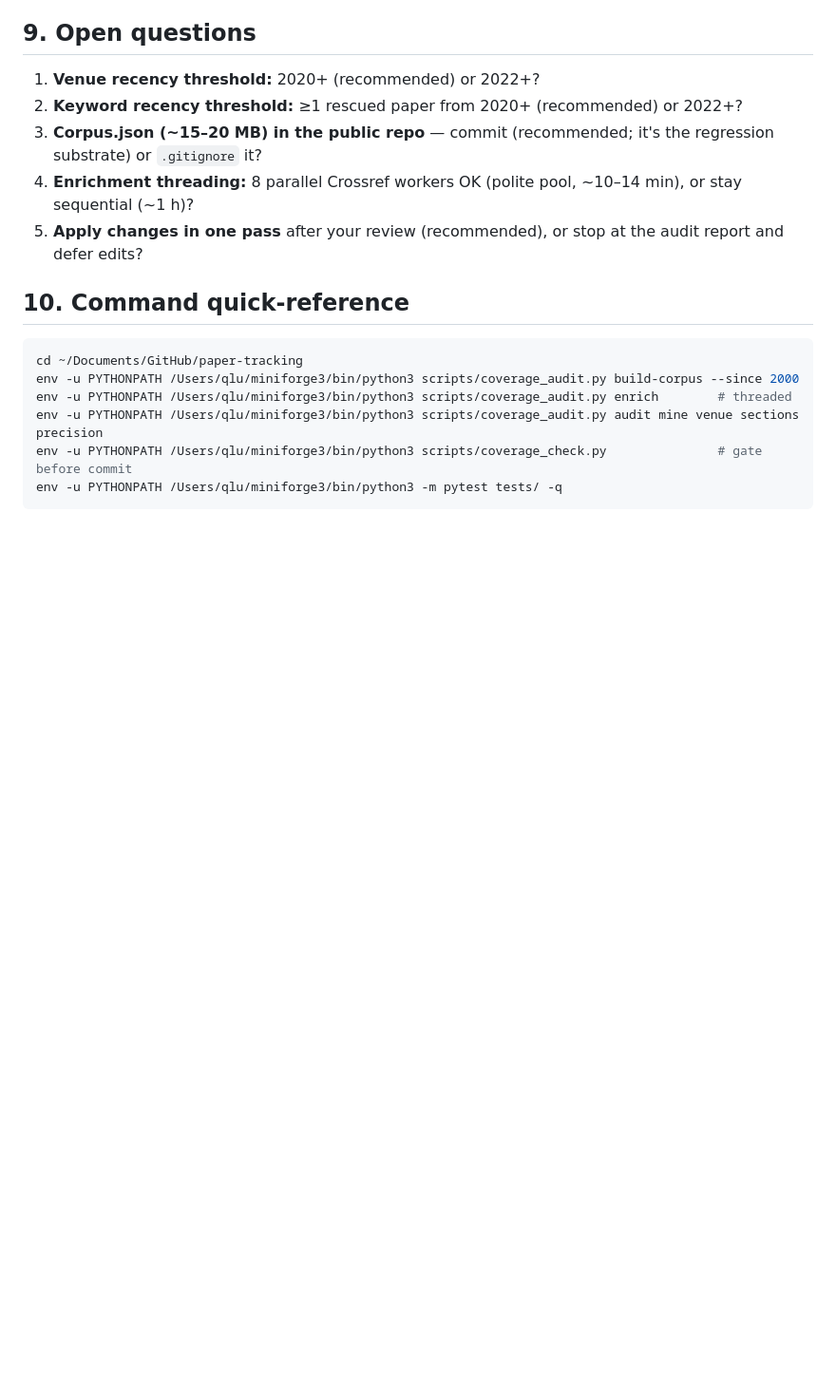
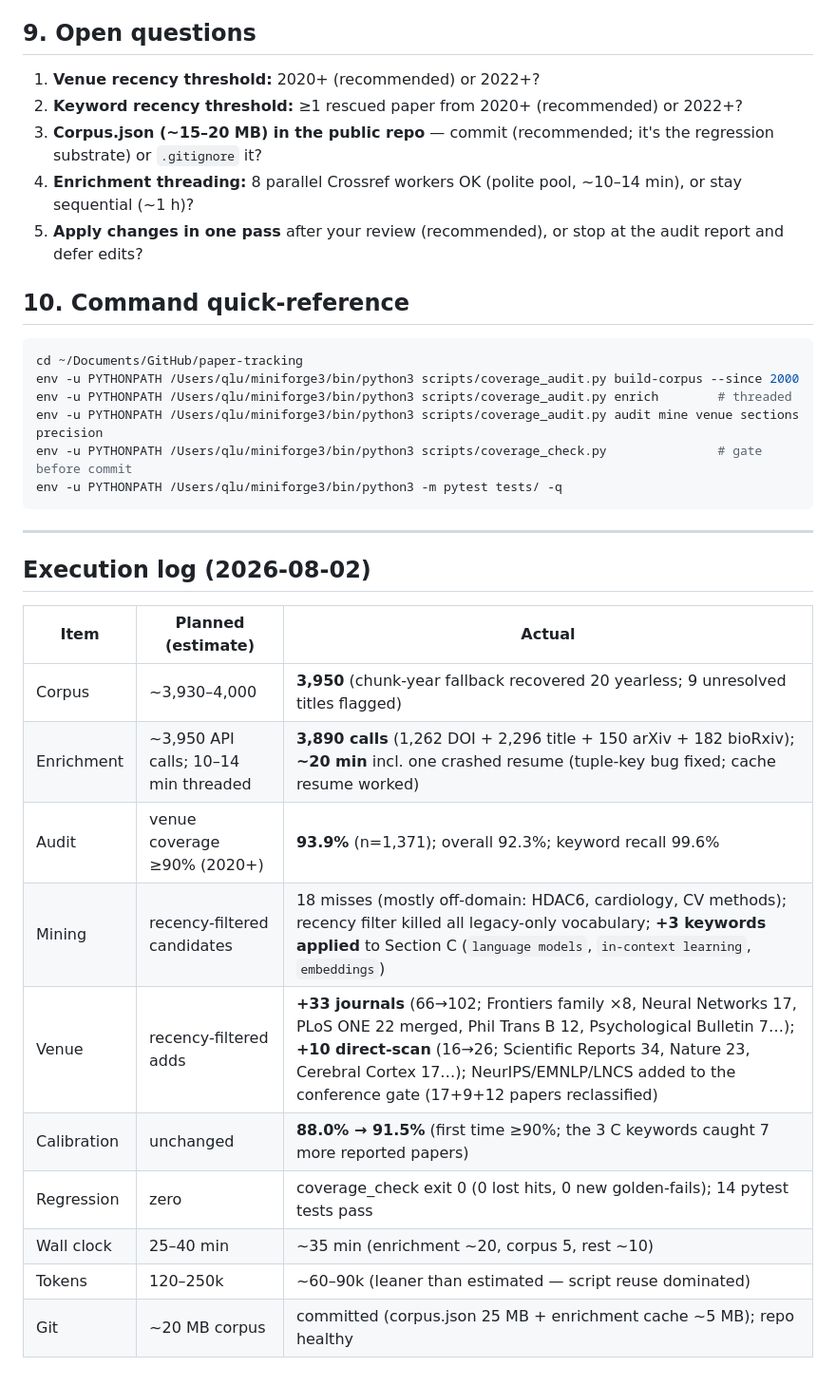
Before and after one commit to qihongl/paper-tracking, a Markdown page: corpus-scale-up-plan.md, the part around the change. Shown at 95% size. Drawn GitHub-style; blank space fills up the shorter version.

Commit message:
docs: scale-up execution log

````diff
--- a/corpus-scale-up-plan.md
+++ b/corpus-scale-up-plan.md
@@ -128,3 +128,20 @@ env -u PYTHONPATH /Users/qlu/miniforge3/bin/python3 scripts/coverage_audit.py au
 env -u PYTHONPATH /Users/qlu/miniforge3/bin/python3 scripts/coverage_check.py               # gate before commit
 env -u PYTHONPATH /Users/qlu/miniforge3/bin/python3 -m pytest tests/ -q
 ```
+
+---
+
+## Execution log (2026-08-02)
+
+| Item | Planned (estimate) | Actual |
+|---|---|---|
+| Corpus | ~3,930–4,000 | **3,950** (chunk-year fallback recovered 20 yearless; 9 unresolved titles flagged) |
+| Enrichment | ~3,950 API calls; 10–14 min threaded | **3,890 calls** (1,262 DOI + 2,296 title + 150 arXiv + 182 bioRxiv); **~20 min** incl. one crashed resume (tuple-key bug fixed; cache resume worked) |
+| Audit | venue coverage ≥90% (2020+) | **93.9%** (n=1,371); overall 92.3%; keyword recall 99.6% |
+| Mining | recency-filtered candidates | 18 misses (mostly off-domain: HDAC6, cardiology, CV methods); recency filter killed all legacy-only vocabulary; **+3 keywords applied** to Section C (`language models`, `in-context learning`, `embeddings`) |
+| Venue | recency-filtered adds | **+33 journals** (66→102; Frontiers family ×8, Neural Networks 17, PLoS ONE 22 merged, Phil Trans B 12, Psychological Bulletin 7…); **+10 direct-scan** (16→26; Scientific Reports 34, Nature 23, Cerebral Cortex 17…); NeurIPS/EMNLP/LNCS added to the conference gate (17+9+12 papers reclassified) |
+| Calibration | unchanged | **88.0% → 91.5%** (first time ≥90%; the 3 C keywords caught 7 more reported papers) |
+| Regression | zero | coverage_check exit 0 (0 lost hits, 0 new golden-fails); 14 pytest tests pass |
+| Wall clock | 25–40 min | ~35 min (enrichment ~20, corpus 5, rest ~10) |
+| Tokens | 120–250k | ~60–90k (leaner than estimated — script reuse dominated) |
+| Git | ~20 MB corpus | committed (corpus.json 25 MB + enrichment cache ~5 MB); repo healthy |
````
